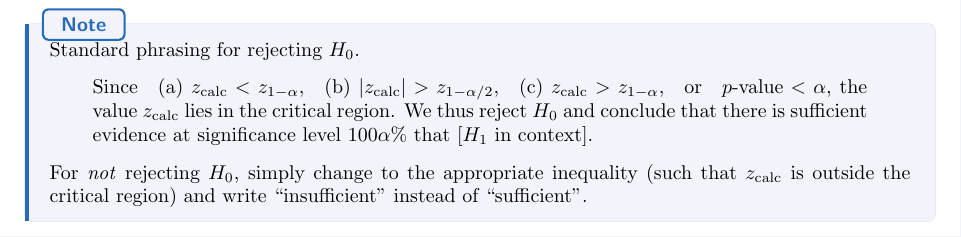
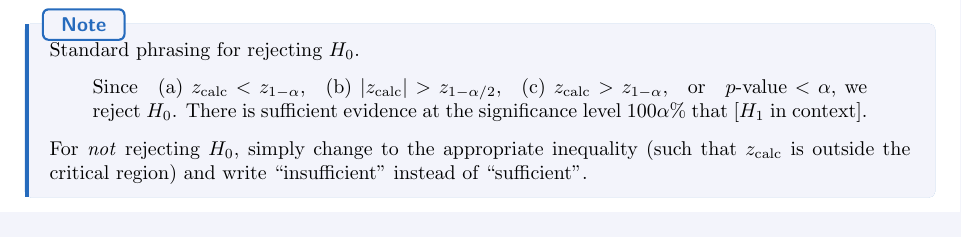
Before and after one commit to GrassGlass/A-Levels, a LaTeX thesis (Math/Subfiles/FMBsubfile.tex): part of page 9 of 11, cut so that both start at the same text. The pictures show the PDF file Math/Subfiles/FMBsubfile.pdf that the author committed with the source.

Commit message:
slight edits

```diff
--- a/Math/Subfiles/FMBsubfile.tex
+++ b/Math/Subfiles/FMBsubfile.tex
@@ -437,7 +437,7 @@ and \href{https://www.amazon.com/Probability-Statistical-Inference-Statistics-Mo
         \item \(\lvert z_\text{calc} \rvert>z_{1-\alpha/2}\),
         \item \(z_\text{calc}>z_{1-\alpha}\),\quad or\quad \(p\text{-value}<\alpha\),
       \end{enumerate*}
-      the value \(z_\text{calc}\) lies in the critical region. We thus reject \(H_0\) and conclude that there is sufficient evidence at significance level \(100\alpha\%\) that [\(H_1\) in context].}
+      we reject \(H_0\). There is sufficient evidence at the significance level \(100\alpha\%\) that [\(H_1\) in context].}
   \end{center}
   For \emph{not} rejecting \(H_0\), simply change to the appropriate inequality (such that \(z_\text{calc}\) is outside the critical region) and write ``insufficient'' instead of ``sufficient''.
 \end{note}
```
Also changed, not shown: Math/Subfiles/FMBsubfile.pdf, 2 other files.
